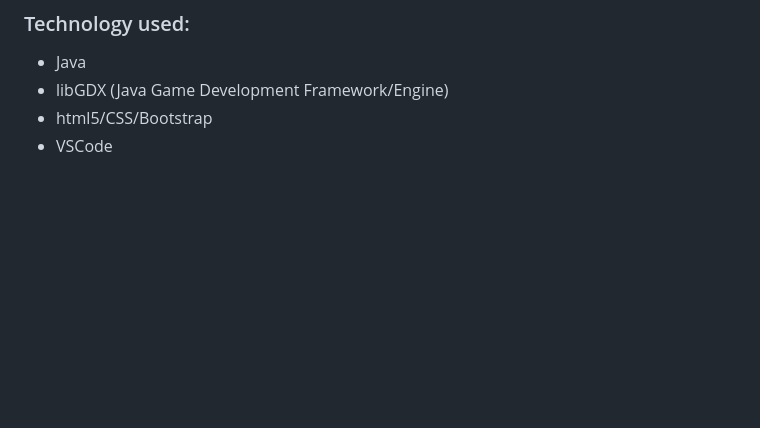
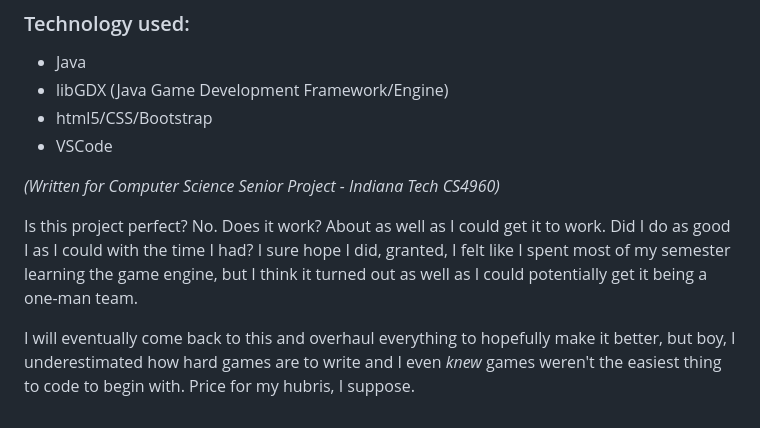
Before and after one commit to MossyProgrammer/Tycoon_Royale, a Markdown page: README.md, the part around the change. GitHub-like rendering; blank space fills up the shorter version.

```diff
--- a/README.md
+++ b/README.md
@@ -16,3 +16,9 @@ The general rule set for this version of Tycoon is as follows:
 - libGDX (Java Game Development Framework/Engine)
 - html5/CSS/Bootstrap
 - VSCode
+
+*(Written for Computer Science Senior Project - Indiana Tech CS4960)*
+
+Is this project perfect? No. Does it work? About as well as I could get it to work. Did I do as good I as I could with the time I had? I sure hope I did, granted, I felt like I spent most of my semester learning the game engine, but I think it turned out as well as I could potentially get it being a one-man team.
+
+I will eventually come back to this and overhaul everything to hopefully make it better, but boy, I underestimated how hard games are to write and I even *knew* games weren't the easiest thing to code to begin with. Price for my hubris, I suppose.
```
